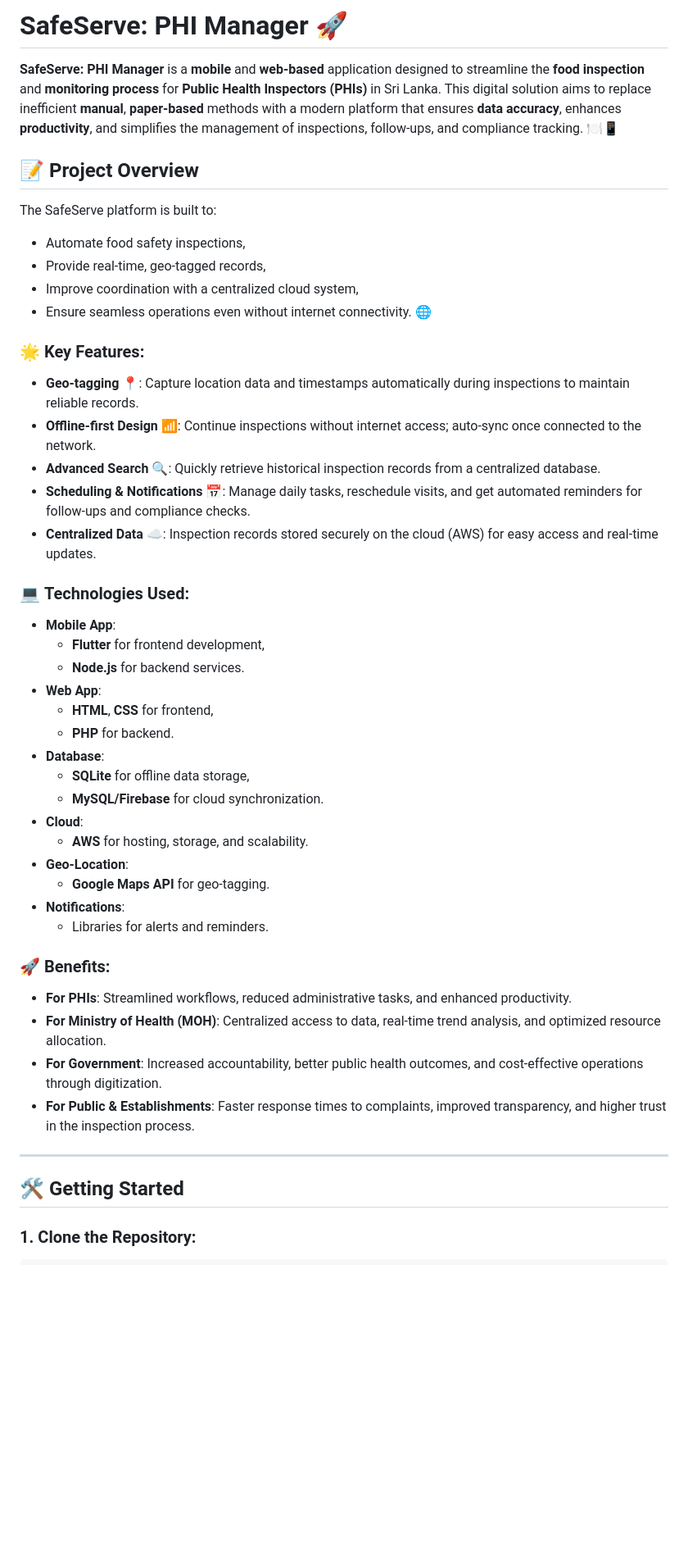
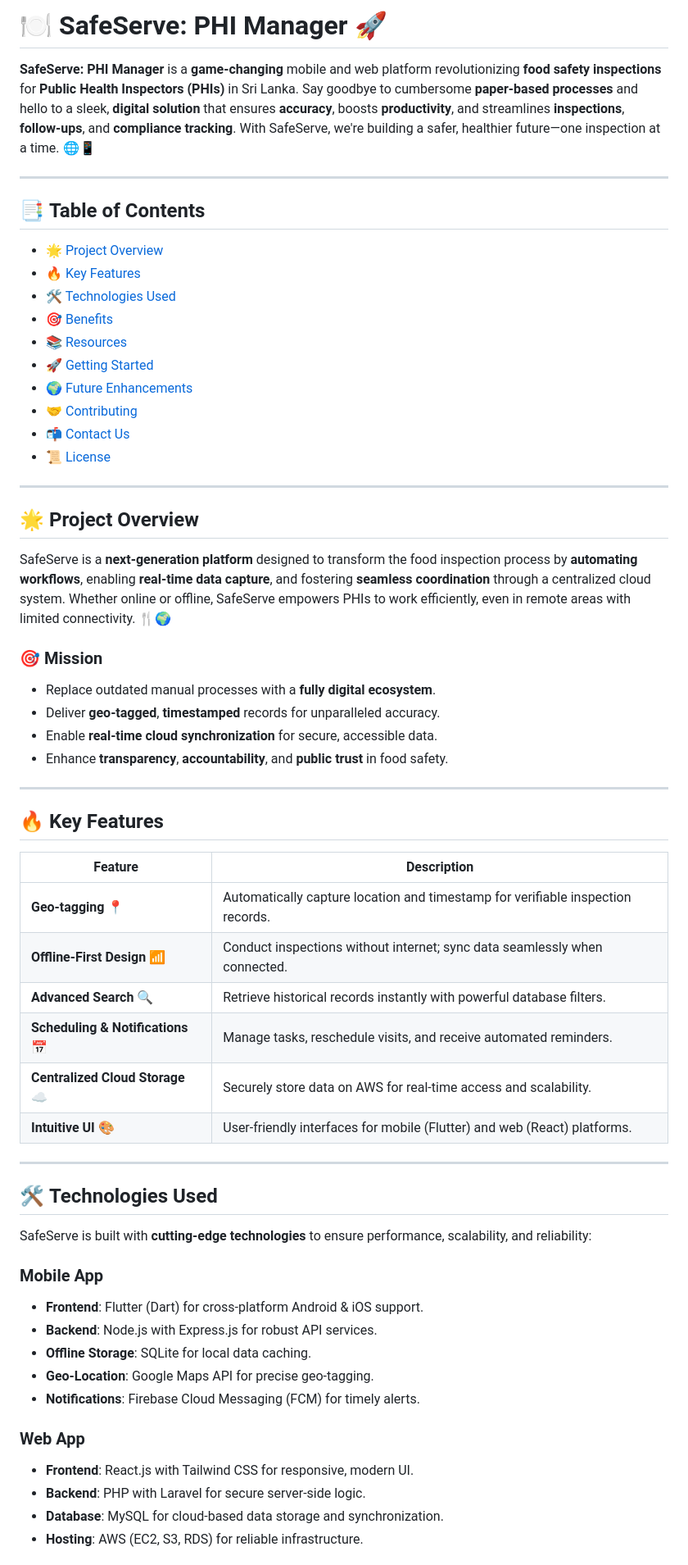
Before and after one commit to SeneshFitzroy/SafeServe-PHI-Manager, a Markdown page: README.md, the part around one of its changes. Shown at 82% size. Rendered like a GitHub page; blank space fills up the shorter version.

```diff
--- a/README.md
+++ b/README.md
@@ -1,46 +1,62 @@
-# SafeServe: PHI Manager 🚀
+# 🍽️ SafeServe: PHI Manager 🚀
 
-**SafeServe: PHI Manager** is a **mobile** and **web-based** application designed to streamline the **food inspection** and **monitoring process** for **Public Health Inspectors (PHIs)** in Sri Lanka. This digital solution aims to replace inefficient **manual**, **paper-based** methods with a modern platform that ensures **data accuracy**, enhances **productivity**, and simplifies the management of inspections, follow-ups, and compliance tracking. 🍽️📱
-
-## 📝 Project Overview
-The SafeServe platform is built to:
-- Automate food safety inspections,
-- Provide real-time, geo-tagged records,
-- Improve coordination with a centralized cloud system,
-- Ensure seamless operations even without internet connectivity. 🌐
-
-### 🌟 **Key Features:**
-- **Geo-tagging 📍**: Capture location data and timestamps automatically during inspections to maintain reliable records.
-- **Offline-first Design 📶**: Continue inspections without internet access; auto-sync once connected to the network.
-- **Advanced Search 🔍**: Quickly retrieve historical inspection records from a centralized database.
-- **Scheduling & Notifications 📅**: Manage daily tasks, reschedule visits, and get automated reminders for follow-ups and compliance checks.
-- **Centralized Data ☁️**: Inspection records stored securely on the cloud (AWS) for easy access and real-time updates.
-
-### 💻 **Technologies Used:**
-- **Mobile App**:
-  - **Flutter** for frontend development,
-  - **Node.js** for backend services.
-- **Web App**:
-  - **HTML**, **CSS** for frontend,
-  - **PHP** for backend.
-- **Database**:
-  - **SQLite** for offline data storage,
-  - **MySQL/Firebase** for cloud synchronization.
-- **Cloud**:
-  - **AWS** for hosting, storage, and scalability.
-- **Geo-Location**:
-  - **Google Maps API** for geo-tagging.
-- **Notifications**:
-  - Libraries for alerts and reminders.
-
-### 🚀 **Benefits:**
-- **For PHIs**: Streamlined workflows, reduced administrative tasks, and enhanced productivity.
-- **For Ministry of Health (MOH)**: Centralized access to data, real-time trend analysis, and optimized resource allocation.
-- **For Government**: Increased accountability, better public health outcomes, and cost-effective operations through digitization.
-- **For Public & Establishments**: Faster response times to complaints, improved transparency, and higher trust in the inspection process.
+**SafeServe: PHI Manager** is a **game-changing** mobile and web platform revolutionizing **food safety inspections** for **Public Health Inspectors (PHIs)** in Sri Lanka. Say goodbye to cumbersome **paper-based processes** and hello to a sleek, **digital solution** that ensures **accuracy**, boosts **productivity**, and streamlines **inspections**, **follow-ups**, and **compliance tracking**. With SafeServe, we're building a safer, healthier future—one inspection at a time. 🌐📱
 
 ---
 
-## 🛠️ **Getting Started**
+## 📑 **Table of Contents**
+- [🌟 Project Overview](#project-overview)
+- [🔥 Key Features](#key-features)
+- [🛠️ Technologies Used](#technologies-used)
+- [🎯 Benefits](#benefits)
+- [📚 Resources](#resources)
+- [🚀 Getting Started](#getting-started)
+- [🌍 Future Enhancements](#future-enhancements)
+- [🤝 Contributing](#contributing)
+- [📬 Contact Us](#contact-us)
+- [📜 License](#license)
 
-### 1. **Clone the Repository**:
+---
+
+## 🌟 **Project Overview**
+
+SafeServe is a **next-generation platform** designed to transform the food inspection process by **automating workflows**, enabling **real-time data capture**, and fostering **seamless coordination** through a centralized cloud system. Whether online or offline, SafeServe empowers PHIs to work efficiently, even in remote areas with limited connectivity. 🍴🌍
+
+### 🎯 **Mission**
+- Replace outdated manual processes with a **fully digital ecosystem**.
+- Deliver **geo-tagged**, **timestamped** records for unparalleled accuracy.
+- Enable **real-time cloud synchronization** for secure, accessible data.
+- Enhance **transparency**, **accountability**, and **public trust** in food safety.
+
+---
+
+## 🔥 **Key Features**
+
+| Feature | Description |
+|---------|-------------|
+| **Geo-tagging 📍** | Automatically capture location and timestamp for verifiable inspection records. |
+| **Offline-First Design 📶** | Conduct inspections without internet; sync data seamlessly when connected. |
+| **Advanced Search 🔍** | Retrieve historical records instantly with powerful database filters. |
+| **Scheduling & Notifications 📅** | Manage tasks, reschedule visits, and receive automated reminders. |
+| **Centralized Cloud Storage ☁️** | Securely store data on AWS for real-time access and scalability. |
+| **Intuitive UI 🎨** | User-friendly interfaces for mobile (Flutter) and web (React) platforms. |
+
+---
+
+## 🛠️ **Technologies Used**
+
+SafeServe is built with **cutting-edge technologies** to ensure performance, scalability, and reliability:
+
+### **Mobile App**
+- **Frontend**: Flutter (Dart) for cross-platform Android & iOS support.
+- **Backend**: Node.js with Express.js for robust API services.
+- **Offline Storage**: SQLite for local data caching.
+- **Geo-Location**: Google Maps API for precise geo-tagging.
+- **Notifications**: Firebase Cloud Messaging (FCM) for timely alerts.
+
+### **Web App**
+- **Frontend**: React.js with Tailwind CSS for responsive, modern UI.
+- **Backend**: PHP with Laravel for secure server-side logic.
+- **Database**: MySQL for cloud-based data storage and synchronization.
+- **Hosting**: AWS (EC2, S3, RDS) for reliable infrastructure.
+
```
Also changed, not shown: other parts of README.md (+156 -23 lines).
